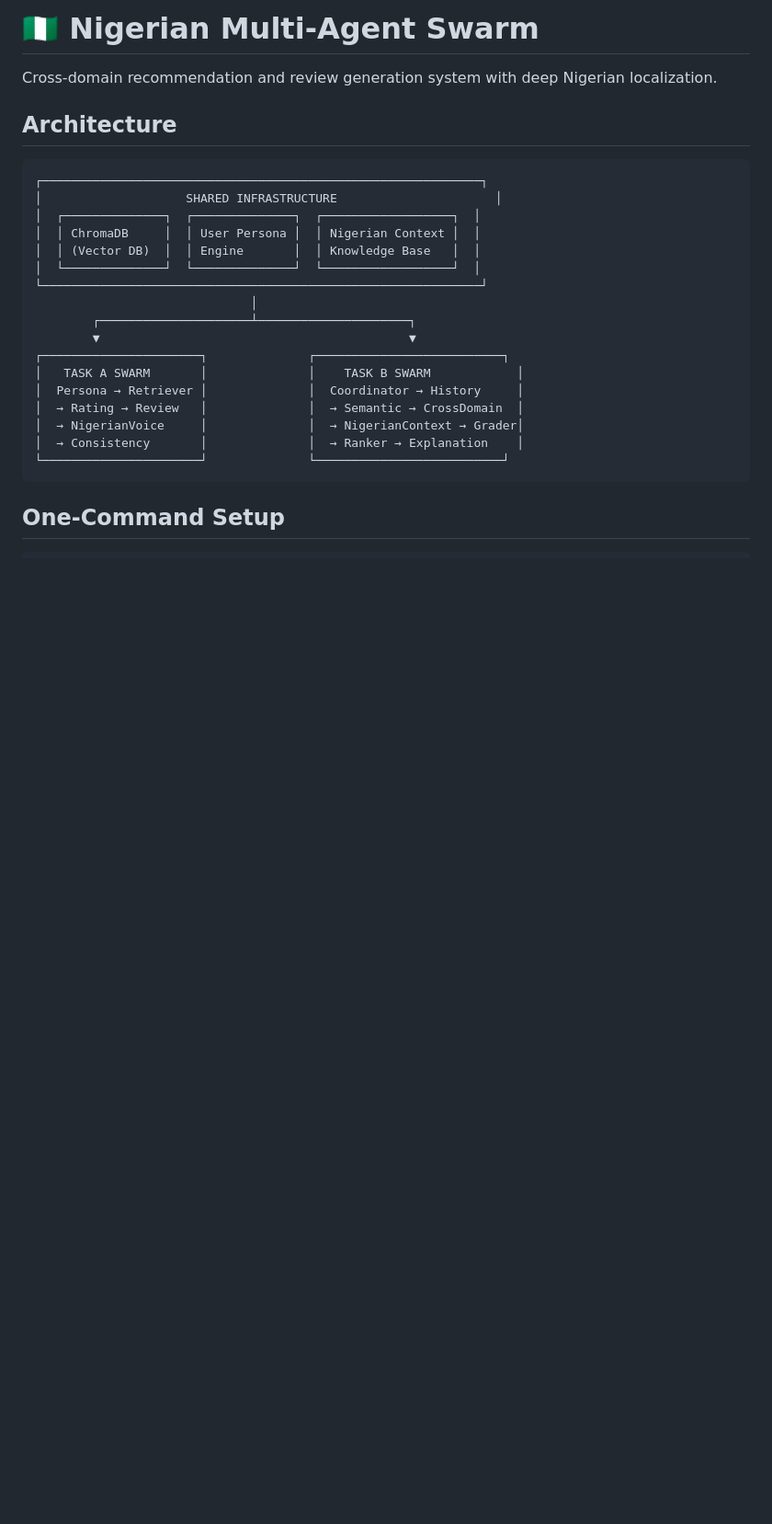
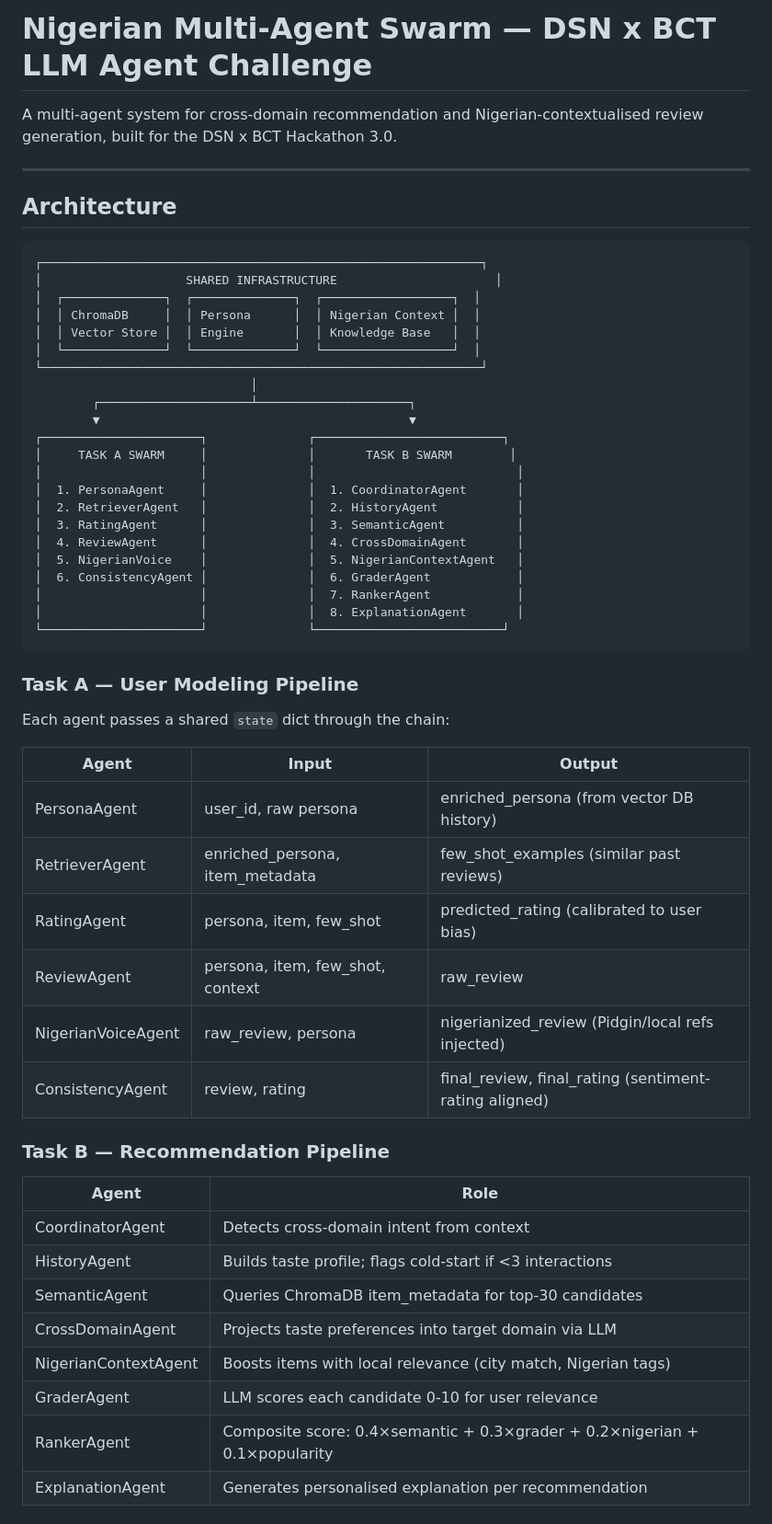
Before and after one commit to 3O1Atech/dsn-bct-llm-agent, a Markdown page: README.md, the part around one of its changes. Shown at 92% size. Drawn GitHub-style; blank space fills up the shorter version.

````diff
--- a/README.md
+++ b/README.md
@@ -1,6 +1,8 @@
-# 🇳🇬 Nigerian Multi-Agent Swarm
+# Nigerian Multi-Agent Swarm — DSN x BCT LLM Agent Challenge
 
-Cross-domain recommendation and review generation system with deep Nigerian localization.
+A multi-agent system for cross-domain recommendation and Nigerian-contextualised review generation, built for the DSN x BCT Hackathon 3.0.
+
+---
 
 ## Architecture
 
@@ -8,20 +10,49 @@ Cross-domain recommendation and review generation system with deep Nigerian loca
 ┌─────────────────────────────────────────────────────────────┐
 │                    SHARED INFRASTRUCTURE                      │
 │  ┌──────────────┐  ┌──────────────┐  ┌──────────────────┐  │
-│  │ ChromaDB     │  │ User Persona │  │ Nigerian Context │  │
-│  │ (Vector DB)  │  │ Engine       │  │ Knowledge Base   │  │
+│  │ ChromaDB     │  │ Persona      │  │ Nigerian Context │  │
+│  │ Vector Store │  │ Engine       │  │ Knowledge Base   │  │
 │  └──────────────┘  └──────────────┘  └──────────────────┘  │
 └─────────────────────────────────────────────────────────────┘
                               │
         ┌─────────────────────┴─────────────────────┐
         ▼                                           ▼
 ┌──────────────────────┐              ┌──────────────────────────┐
-│   TASK A SWARM       │              │    TASK B SWARM            │
-│  Persona → Retriever │              │  Coordinator → History     │
-│  → Rating → Review   │              │  → Semantic → CrossDomain  │
-│  → NigerianVoice     │              │  → NigerianContext → Grader│
-│  → Consistency       │              │  → Ranker → Explanation    │
+│     TASK A SWARM     │              │       TASK B SWARM        │
+│                      │              │                            │
+│  1. PersonaAgent     │              │  1. CoordinatorAgent       │
+│  2. RetrieverAgent   │              │  2. HistoryAgent           │
+│  3. RatingAgent      │              │  3. SemanticAgent          │
+│  4. ReviewAgent      │              │  4. CrossDomainAgent       │
+│  5. NigerianVoice    │              │  5. NigerianContextAgent   │
+│  6. ConsistencyAgent │              │  6. GraderAgent            │
+│                      │              │  7. RankerAgent            │
+│                      │              │  8. ExplanationAgent       │
 └──────────────────────┘              └──────────────────────────┘
 ```
 
-## One-Command Setup
+### Task A — User Modeling Pipeline
+Each agent passes a shared `state` dict through the chain:
+
+| Agent | Input | Output |
+|---|---|---|
+| PersonaAgent | user_id, raw persona | enriched_persona (from vector DB history) |
+| RetrieverAgent | enriched_persona, item_metadata | few_shot_examples (similar past reviews) |
+| RatingAgent | persona, item, few_shot | predicted_rating (calibrated to user bias) |
+| ReviewAgent | persona, item, few_shot, context | raw_review |
+| NigerianVoiceAgent | raw_review, persona | nigerianized_review (Pidgin/local refs injected) |
+| ConsistencyAgent | review, rating | final_review, final_rating (sentiment-rating aligned) |
+
+### Task B — Recommendation Pipeline
+
+| Agent | Role |
+|---|---|
+| CoordinatorAgent | Detects cross-domain intent from context |
+| HistoryAgent | Builds taste profile; flags cold-start if <3 interactions |
+| SemanticAgent | Queries ChromaDB item_metadata for top-30 candidates |
+| CrossDomainAgent | Projects taste preferences into target domain via LLM |
+| NigerianContextAgent | Boosts items with local relevance (city match, Nigerian tags) |
+| GraderAgent | LLM scores each candidate 0-10 for user relevance |
+| RankerAgent | Composite score: 0.4×semantic + 0.3×grader + 0.2×nigerian + 0.1×popularity |
+| ExplanationAgent | Generates personalised explanation per recommendation |
+
````
Also changed, not shown: other parts of README.md (+102 -16 lines).
